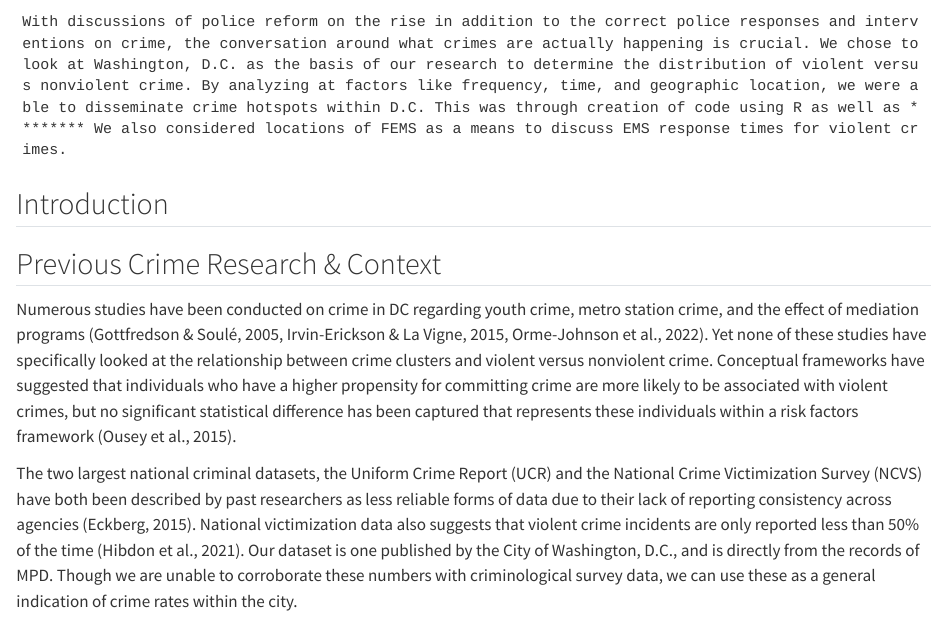
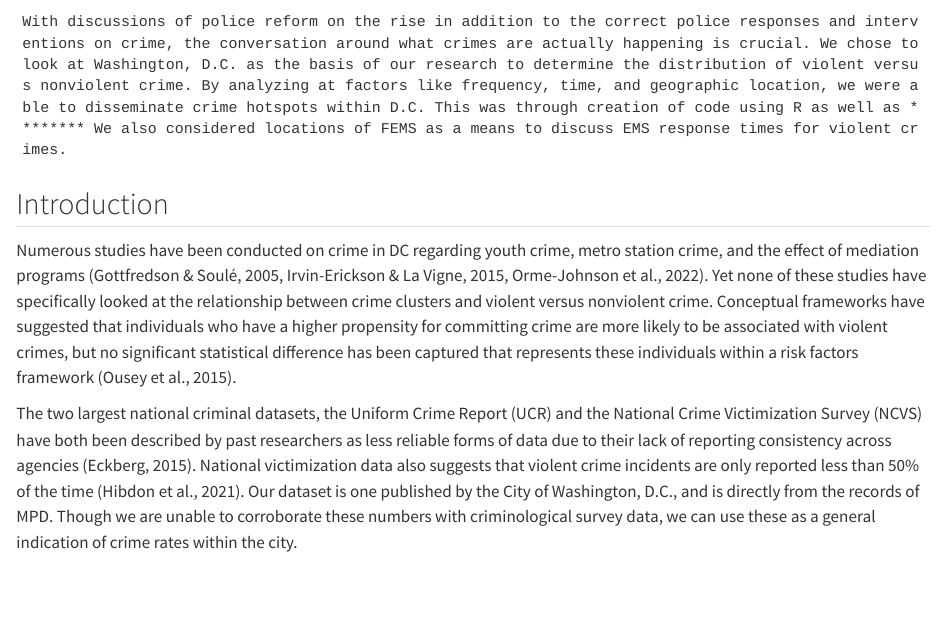
Before and after one commit to rchlrolle/big_data_project, a Quarto document (Crime_final_writeup.qmd): the page in a window 1100 px wide, from 160 px down. Rendered offline with R 4.5, knitr and Pandoc in place of Quarto, with nearby package versions; some code elsewhere in the file could not run offline; long lines of code are wrapped.

Commit message:
Update Crime_final_writeup.qmd
introduction

```diff
--- a/Crime_final_writeup.qmd
+++ b/Crime_final_writeup.qmd
@@ -9,10 +9,6 @@ editor: visual
 	With discussions of police reform on the rise in addition to the correct police responses and interventions on crime, the conversation around what crimes are actually happening is crucial. We chose to look at Washington, D.C. as the basis of our research to determine the distribution of violent versus nonviolent crime. By analyzing at factors like frequency, time, and geographic location, we were able to disseminate crime hotspots within D.C. This was through creation of code using R as well as ******** We also considered locations of FEMS as a means to discuss EMS response times for violent crimes.
 
 ## Introduction
-
-
-
-## Previous Crime Research & Context
   Numerous studies have been conducted on crime in DC regarding youth crime, metro station crime, and the effect of mediation programs (Gottfredson & Soulé, 2005, Irvin-Erickson & La Vigne, 2015, Orme-Johnson et al., 2022). Yet none of these studies have specifically looked at the relationship between crime clusters and violent versus nonviolent crime. Conceptual frameworks have suggested that individuals who have a higher propensity for committing crime are more likely to be associated with violent crimes, but no significant statistical difference has been captured that represents these individuals within a risk factors framework (Ousey et al., 2015).
 
   The two largest national criminal datasets, the Uniform Crime Report (UCR) and the National Crime Victimization Survey (NCVS) have both been described by past researchers as less reliable forms of data due to their lack of reporting consistency across agencies (Eckberg, 2015). National victimization data also suggests that violent crime incidents are only reported less than 50% of the time (Hibdon et al., 2021). Our dataset is one published by the City of Washington, D.C., and is directly from the records of MPD. Though we are unable to corroborate these numbers with criminological survey data, we can use these as a general indication of crime rates within the city.
```
